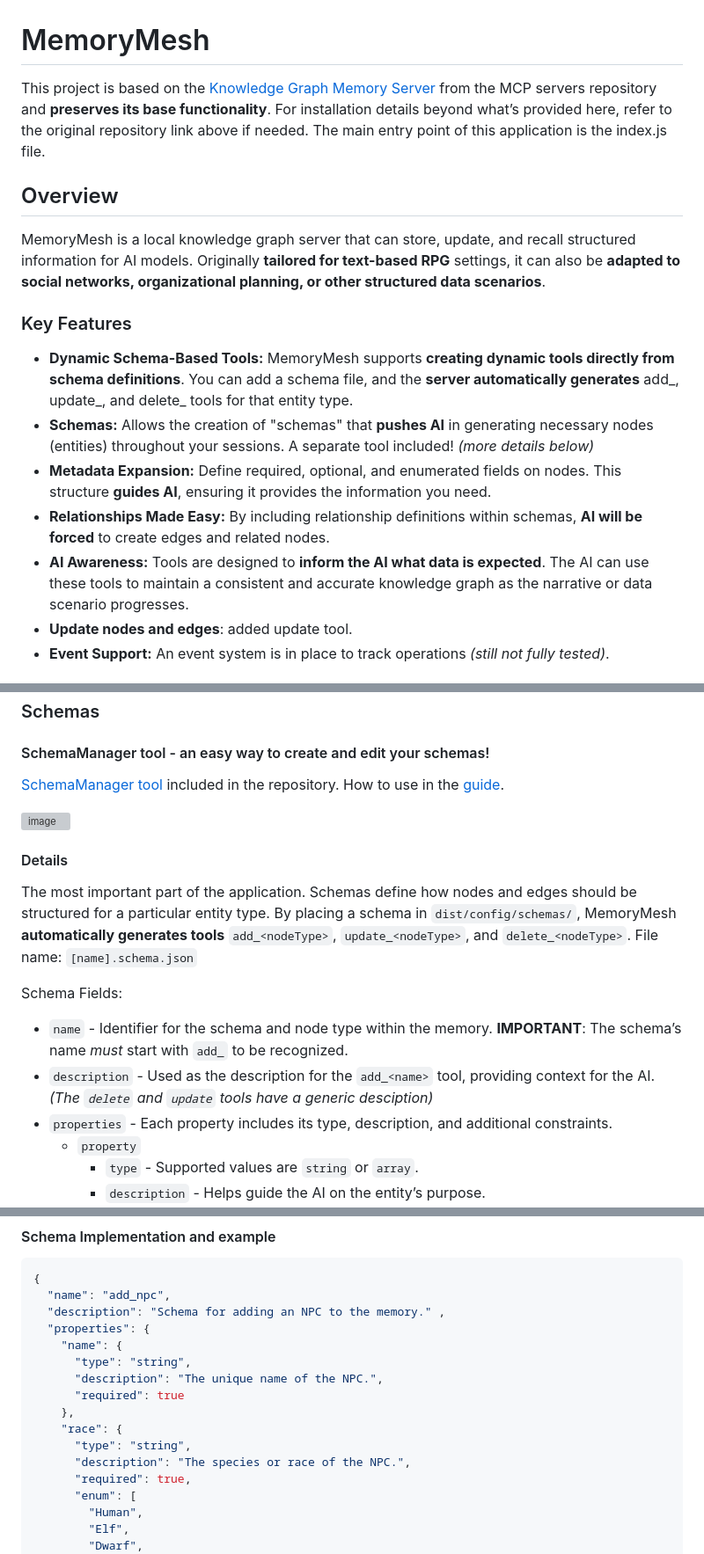
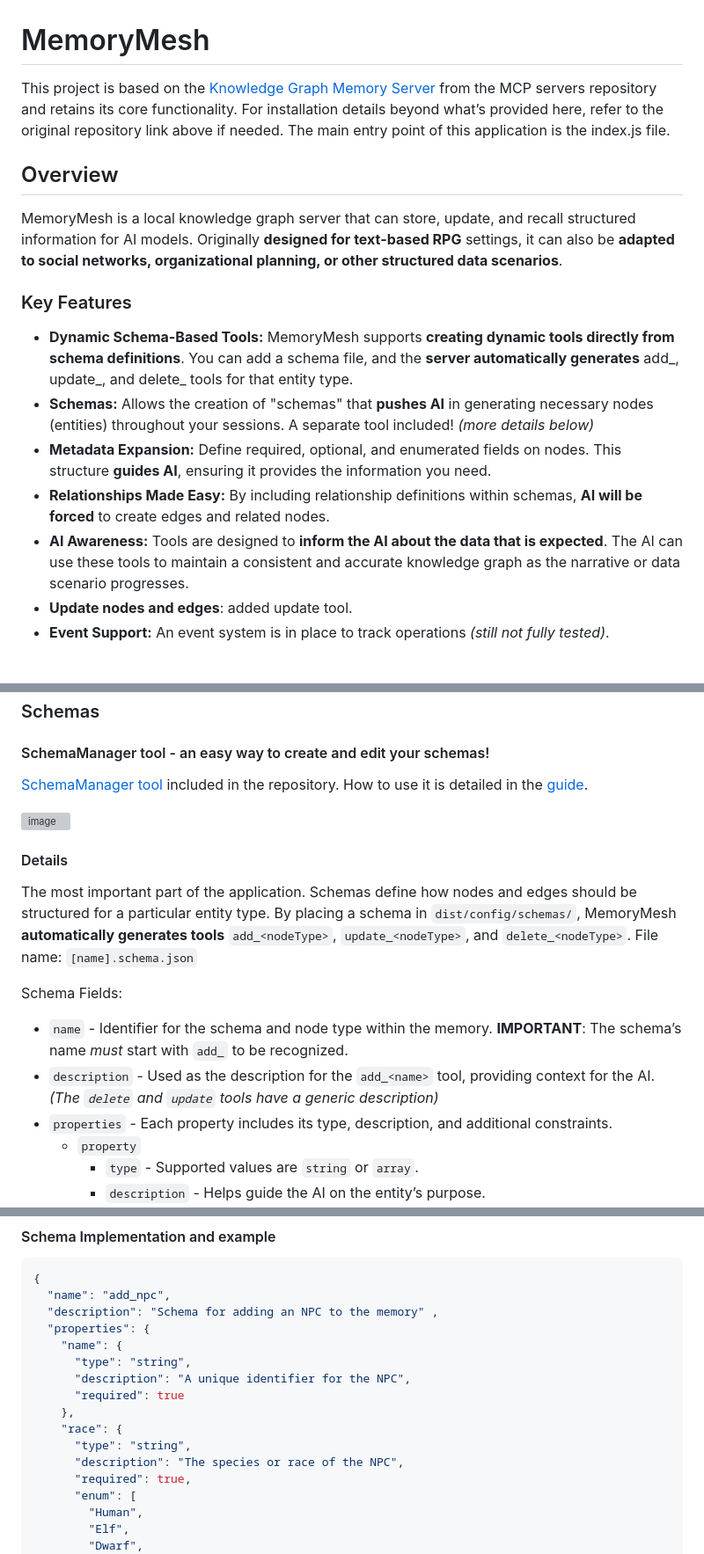
Before and after one commit to z503722728/MemoryMesh, a Markdown page: README.md, 3 parts joined by grey strips. Shown at 88% size. Rendered like a GitHub page; grey boxes are pictures that could not be loaded.

````diff
--- a/README.md
+++ b/README.md
@@ -1,16 +1,16 @@
 # MemoryMesh
 
-This project is based on the [Knowledge Graph Memory Server](https://github.com/modelcontextprotocol/servers/tree/main/src/memory) from the MCP servers repository and **preserves its base functionality**. For installation details beyond what’s provided here, refer to the original repository link above if needed. The main entry point of this application is the index.js file.
+This project is based on the [Knowledge Graph Memory Server](https://github.com/modelcontextprotocol/servers/tree/main/src/memory) from the MCP servers repository and retains its core functionality. For installation details beyond what’s provided here, refer to the original repository link above if needed. The main entry point of this application is the index.js file.
 
 ## Overview
-MemoryMesh is a local knowledge graph server that can store, update, and recall structured information for AI models. Originally **tailored for text-based RPG** settings, it can also be **adapted to social networks, organizational planning, or other structured data scenarios**.
+MemoryMesh is a local knowledge graph server that can store, update, and recall structured information for AI models. Originally **designed for text-based RPG** settings, it can also be **adapted to social networks, organizational planning, or other structured data scenarios**.
 
 ### Key Features
 * **Dynamic Schema-Based Tools:** MemoryMesh supports **creating dynamic tools directly from schema definitions**. You can add a schema file, and the **server automatically generates** add_, update_, and delete_ tools for that entity type.
 * **Schemas:** Allows the creation of "schemas" that **pushes AI** in generating necessary nodes (entities) throughout your sessions. A separate tool included! _(more details below)_
 * **Metadata Expansion:** Define required, optional, and enumerated fields on nodes. This structure **guides AI**, ensuring it provides the information you need.
 * **Relationships Made Easy:** By including relationship definitions within schemas, **AI will be forced** to create edges and related nodes.
-* **AI Awareness:** Tools are designed to **inform the AI what data is expected**. The AI can use these tools to maintain a consistent and accurate knowledge graph as the narrative or data scenario progresses.
+* **AI Awareness:** Tools are designed to **inform the AI about the data that is expected**. The AI can use these tools to maintain a consistent and accurate knowledge graph as the narrative or data scenario progresses.
 * **Update nodes and edges**: added update tool.
 * **Event Support:** An event system is in place to track operations _(still not fully tested)_.
 
@@ -50,7 +50,7 @@ Edges represent relationships between nodes:
 
 #### SchemaManager tool - an easy way to create and edit your schemas!
 [SchemaManager tool](https://github.com/CheMiguel23/MemoryMesh/blob/main/SchemaManager.html) included in the repository.
-How to use in the [guide](https://github.com/CheMiguel23/MemoryMesh/discussions/3).
+How to use it is detailed in the [guide](https://github.com/CheMiguel23/MemoryMesh/discussions/3).
 
 <img width="370" alt="image" src="https://github.com/user-attachments/assets/e8f0c808-2ff6-48da-ac7c-cf51aebde7b8">
 
@@ -62,7 +62,7 @@ File name: `[name].schema.json`
 
 Schema Fields:
 * `name` - Identifier for the schema and node type within the memory. **IMPORTANT**: The schema’s name *must* start with `add_` to be recognized.
-* `description` - Used as the description for the `add_<name>` tool, providing context for the AI. *(The `delete` and `update` tools have a generic desciption)*
+* `description` - Used as the description for the `add_<name>` tool, providing context for the AI. *(The `delete` and `update` tools have a generic description)*
 * `properties` - Each property includes its type, description, and additional constraints.
     * `property`
         * `type` - Supported values are `string` or `array`.
@@ -79,16 +79,16 @@ Schema Fields:
 ```json
 {
   "name": "add_npc",
-  "description": "Schema for adding an NPC to the memory." ,
+  "description": "Schema for adding an NPC to the memory" ,
   "properties": {
     "name": {
       "type": "string",
-      "description": "The unique name of the NPC.",
+      "description": "A unique identifier for the NPC",
       "required": true
     },
     "race": {
       "type": "string",
-      "description": "The species or race of the NPC.",
+      "description": "The species or race of the NPC",
       "required": true,
       "enum": [
         "Human",
````
Also changed, not shown: other parts of README.md (+4 -6 lines).
